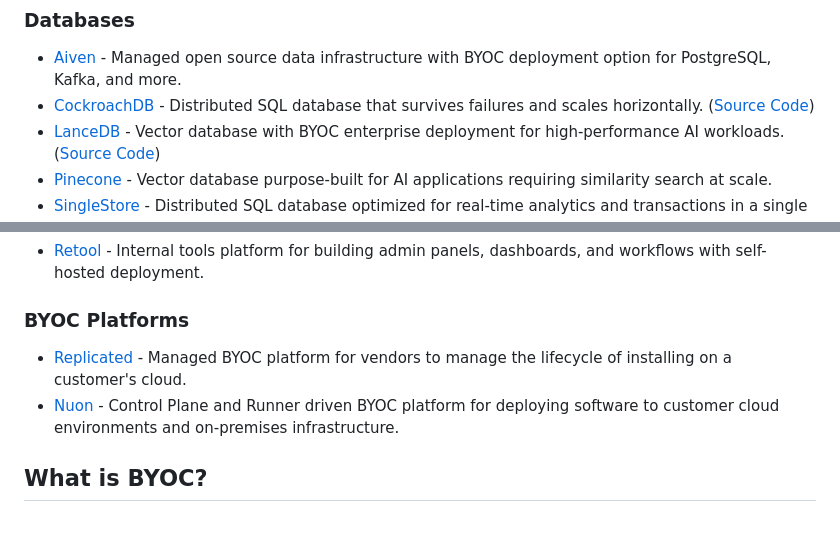
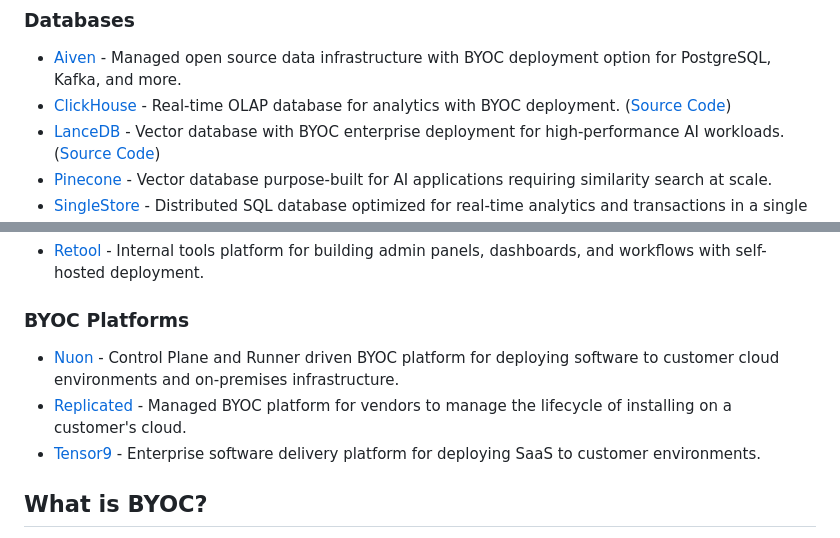
Before and after one commit to nuonco/awesome-byoc, a Markdown page: README.md, 2 parts joined by grey strips. Rendered like a GitHub page.

Commit message:
Update README: replace CockroachDB with ClickHouse, add Tensor9

```diff
--- a/README.md
+++ b/README.md
@@ -17,7 +17,7 @@
 ### Databases
 
 - [Aiven](https://aiven.io/docs/platform/concepts/byoc) - Managed open source data infrastructure with BYOC deployment option for PostgreSQL, Kafka, and more.
-- [CockroachDB](https://www.cockroachlabs.com/product/cloud/bring-your-own-cloud/) - Distributed SQL database that survives failures and scales horizontally. ([Source Code](https://github.com/cockroachdb/cockroach))
+- [ClickHouse](https://clickhouse.com/cloud/bring-your-own-cloud) - Real-time OLAP database for analytics with BYOC deployment. ([Source Code](https://github.com/ClickHouse/ClickHouse))
 - [LanceDB](https://lancedb.com/docs/enterprise/deployment/) - Vector database with BYOC enterprise deployment for high-performance AI workloads. ([Source Code](https://github.com/lancedb/lancedb))
 - [Pinecone](https://docs.pinecone.io/guides/production/bring-your-own-cloud) - Vector database purpose-built for AI applications requiring similarity search at scale.
 - [SingleStore](https://www.singlestore.com/blog/singlestore-byoc-on-aws/) - Distributed SQL database optimized for real-time analytics and transactions in a single platform.
@@ -44,8 +44,9 @@
 
 ### BYOC Platforms
 
+- [Nuon](https://docs.nuon.co/get-started/introduction) - Control Plane and Runner driven BYOC platform for deploying software to customer cloud environments and on-premises infrastructure.
 - [Replicated](https://www.replicated.com/) - Managed BYOC platform for vendors to manage the lifecycle of installing on a customer's cloud.
-- [Nuon](https://docs.nuon.co/get-started/introduction) - Control Plane and Runner driven BYOC platform for deploying software to customer cloud environments and on-premises infrastructure.
+- [Tensor9](https://www.tensor9.com/) - Enterprise software delivery platform for deploying SaaS to customer environments.
 
 ## What is BYOC?
 
```
